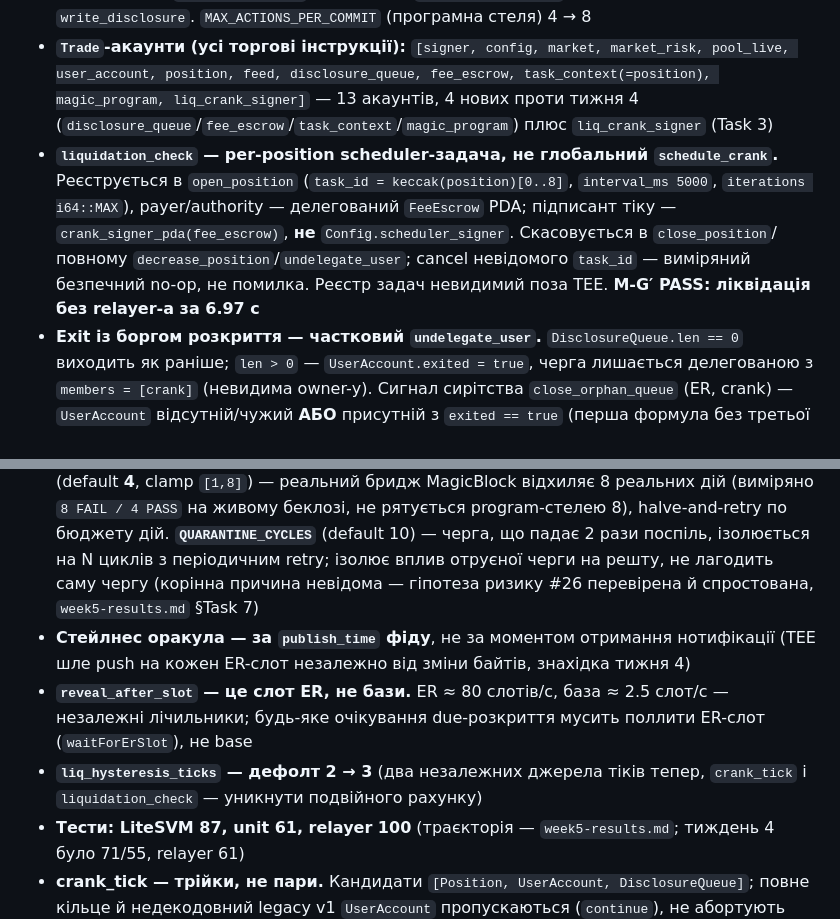
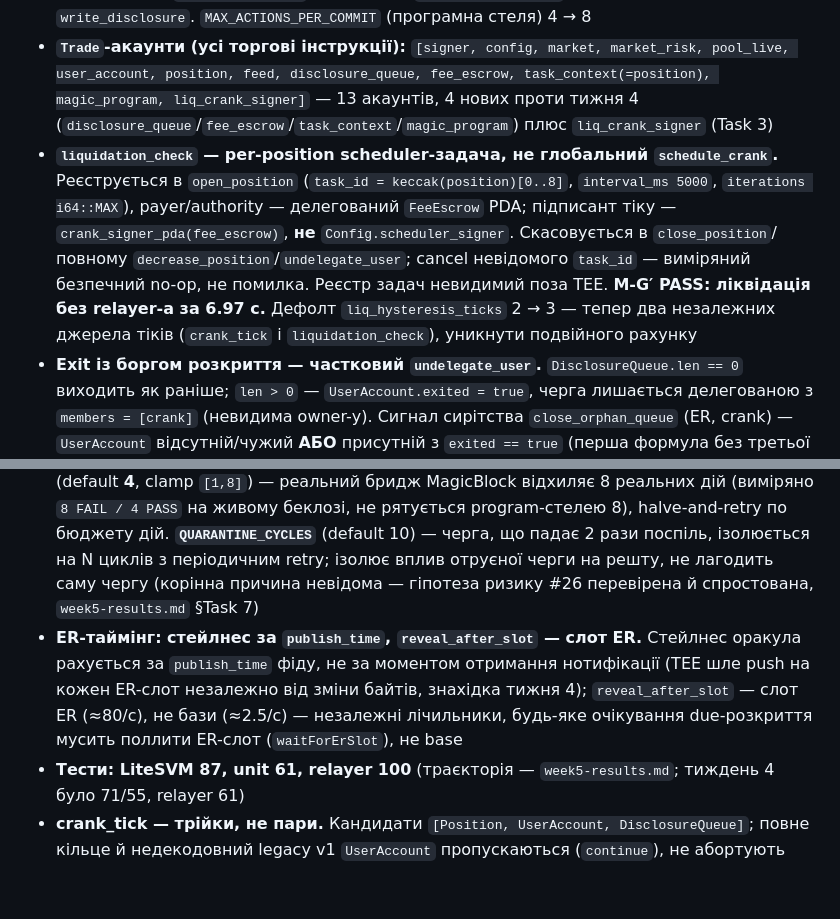
Before and after one commit to VitalikCholan/dexxer, a Markdown page: CLAUDE.md, 2 parts joined by grey strips. Drawn GitHub-style; blank space fills up the shorter version.

```diff
--- a/CLAUDE.md
+++ b/CLAUDE.md
@@ -83,13 +83,11 @@
 ## Правила тижня 5 (23–24.09.2026)
 - **Close — queue-first, `mark_committed` видалено.** `finalize_close` штовхає `ClosedRecord` у `DisclosureQueue` і скидає `Position → Empty` в одній інструкції — `Position.closed` більше ніколи не `Some` (поле лишено в лейауті, vestigial). `commit_aggregate`'s джерело дій — тільки черга: `write_commitment` (прапорець `commitment_written` тепер на записі черги) → `write_disclosure`. `MAX_ACTIONS_PER_COMMIT` (програмна стеля) 4 → 8
 - **`Trade`-акаунти (усі торгові інструкції):** `[signer, config, market, market_risk, pool_live, user_account, position, feed, disclosure_queue, fee_escrow, task_context(=position), magic_program, liq_crank_signer]` — 13 акаунтів, 4 нових проти тижня 4 (`disclosure_queue`/`fee_escrow`/`task_context`/`magic_program`) плюс `liq_crank_signer` (Task 3)
-- **`liquidation_check` — per-position scheduler-задача, не глобальний `schedule_crank`.** Реєструється в `open_position` (`task_id = keccak(position)[0..8]`, `interval_ms 5000`, `iterations i64::MAX`), payer/authority — делегований `FeeEscrow` PDA; підписант тіку — `crank_signer_pda(fee_escrow)`, **не** `Config.scheduler_signer`. Скасовується в `close_position`/повному `decrease_position`/`undelegate_user`; cancel невідомого `task_id` — виміряний безпечний no-op, не помилка. Реєстр задач невидимий поза TEE. **M-G′ PASS: ліквідація без relayer-а за 6.97 с**
+- **`liquidation_check` — per-position scheduler-задача, не глобальний `schedule_crank`.** Реєструється в `open_position` (`task_id = keccak(position)[0..8]`, `interval_ms 5000`, `iterations i64::MAX`), payer/authority — делегований `FeeEscrow` PDA; підписант тіку — `crank_signer_pda(fee_escrow)`, **не** `Config.scheduler_signer`. Скасовується в `close_position`/повному `decrease_position`/`undelegate_user`; cancel невідомого `task_id` — виміряний безпечний no-op, не помилка. Реєстр задач невидимий поза TEE. **M-G′ PASS: ліквідація без relayer-а за 6.97 с.** Дефолт `liq_hysteresis_ticks` 2 → 3 — тепер два незалежних джерела тіків (`crank_tick` і `liquidation_check`), уникнути подвійного рахунку
 - **Exit із боргом розкриття — частковий `undelegate_user`.** `DisclosureQueue.len == 0` виходить як раніше; `len > 0` — `UserAccount.exited = true`, черга лишається делегованою з `members = [crank]` (невидима owner-у). Сигнал сирітства `close_orphan_queue` (ER, crank) — `UserAccount` відсутній/чужий **АБО** присутній з `exited == true` (перша формула без третьої гілки виміряна завжди хибною на devnet-tee — ER віддає розделегований акаунт як клон бази). `close_exited_user` (база, `fee_payer`) закриває всі три PDA разом — замінює бриф-варіант `close_queue_l1` (той «цеглив» власника без `exited`-гейту)
 - **`DelegateUser.payer`** окремо від `owner` — рента трьох делегацій тепер `fee_payer`; `/sponsor`-whitelist `{faucet_init, init_user, init_user_reuse_queue, delegate_user}`, усі `{ownerIdx:0, payerIdx:1}`; ATA `{payerIdx:0=fee_payer, ownerIdx:2=owner-підписант}`. **M-I PASS: повний цикл на 0-SOL гаманцях, включно з ER-леґом (0 лампортів)**
 - **Relayer env: `COMMIT_INTERVAL_TICKS`** (default 300, живе значення 60), **`COMMIT_MAX_ACTIONS`** (default **4**, clamp `[1,8]`) — реальний бридж MagicBlock відхиляє 8 реальних дій (виміряно `8 FAIL / 4 PASS` на живому беклозі, не рятується program-стелею 8), halve-and-retry по бюджету дій. **`QUARANTINE_CYCLES`** (default 10) — черга, що падає 2 рази поспіль, ізолюється на N циклів з періодичним retry; ізолює вплив отруєної черги на решту, не лагодить саму чергу (корінна причина невідома — гіпотеза ризику #26 перевірена й спростована, `week5-results.md` §Task 7)
-- **Стейлнес оракула — за `publish_time` фіду**, не за моментом отримання нотифікації (TEE шле push на кожен ER-слот незалежно від зміни байтів, знахідка тижня 4)
-- **`reveal_after_slot` — це слот ER, не бази.** ER ≈ 80 слотів/с, база ≈ 2.5 слот/с — незалежні лічильники; будь-яке очікування due-розкриття мусить поллити ER-слот (`waitForErSlot`), не base
-- **`liq_hysteresis_ticks` — дефолт 2 → 3** (два незалежних джерела тіків тепер, `crank_tick` і `liquidation_check` — уникнути подвійного рахунку)
+- **ER-таймінг: стейлнес за `publish_time`, `reveal_after_slot` — слот ER.** Стейлнес оракула рахується за `publish_time` фіду, не за моментом отримання нотифікації (TEE шле push на кожен ER-слот незалежно від зміни байтів, знахідка тижня 4); `reveal_after_slot` — слот ER (≈80/с), не бази (≈2.5/с) — незалежні лічильники, будь-яке очікування due-розкриття мусить поллити ER-слот (`waitForErSlot`), не base
 - **Тести: LiteSVM 87, unit 61, relayer 100** (траєкторія — `week5-results.md`; тиждень 4 було 71/55, relayer 61)
 - **crank_tick — трійки, не пари.** Кандидати `[Position, UserAccount, DisclosureQueue]`; повне кільце й недекодовний legacy v1 `UserAccount` пропускаються (`continue`), не абортують батч
 - **`init_user_reuse_queue`** — ре-онбординг гаманця з живою осиротілою чергою: `mut`-переініціалізація трьох PDA (не `init` — після розделегування вони існують, скраблені), гейт `exited`/`Position::Empty`, `nonce` не скидається
```
Also changed, not shown: docs/deployments.md (+27 -16 lines), 1 other file.
